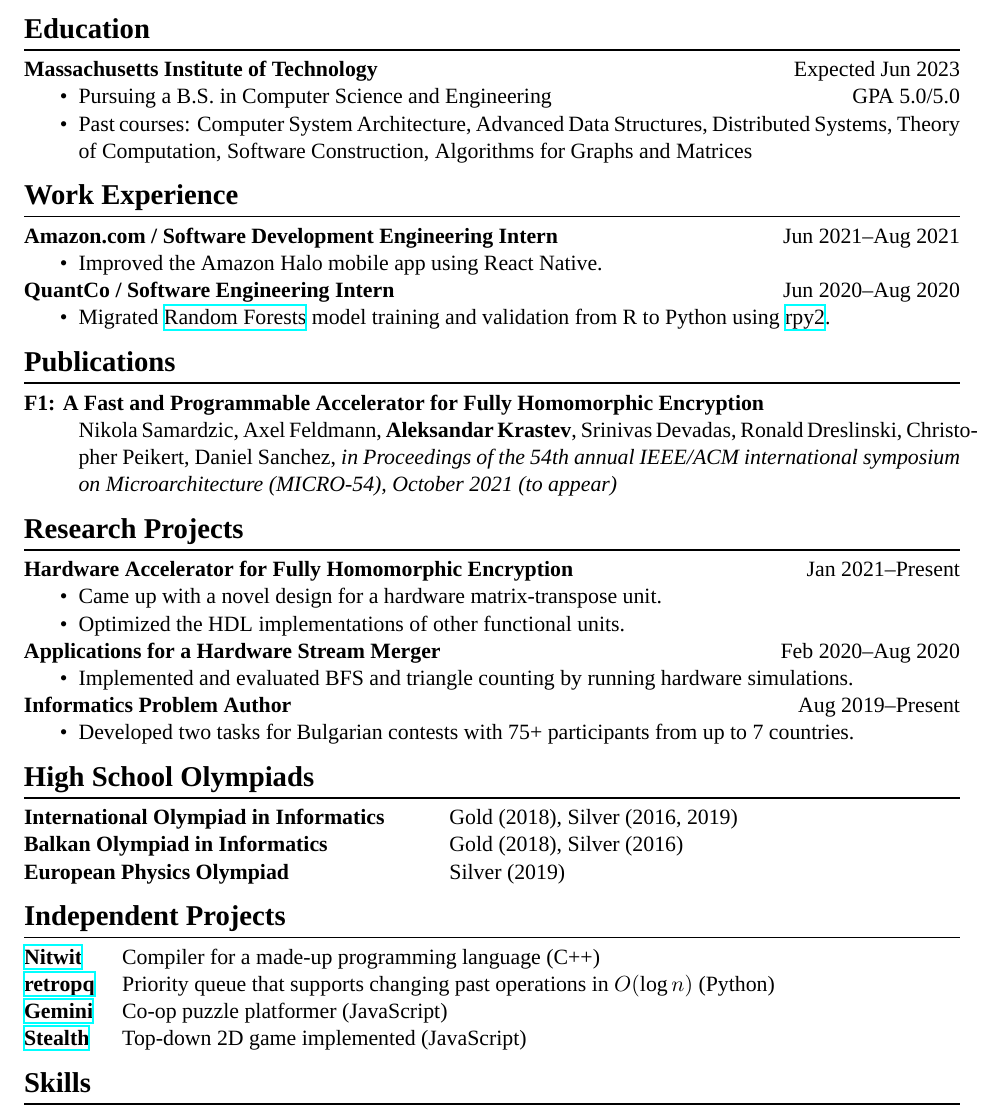
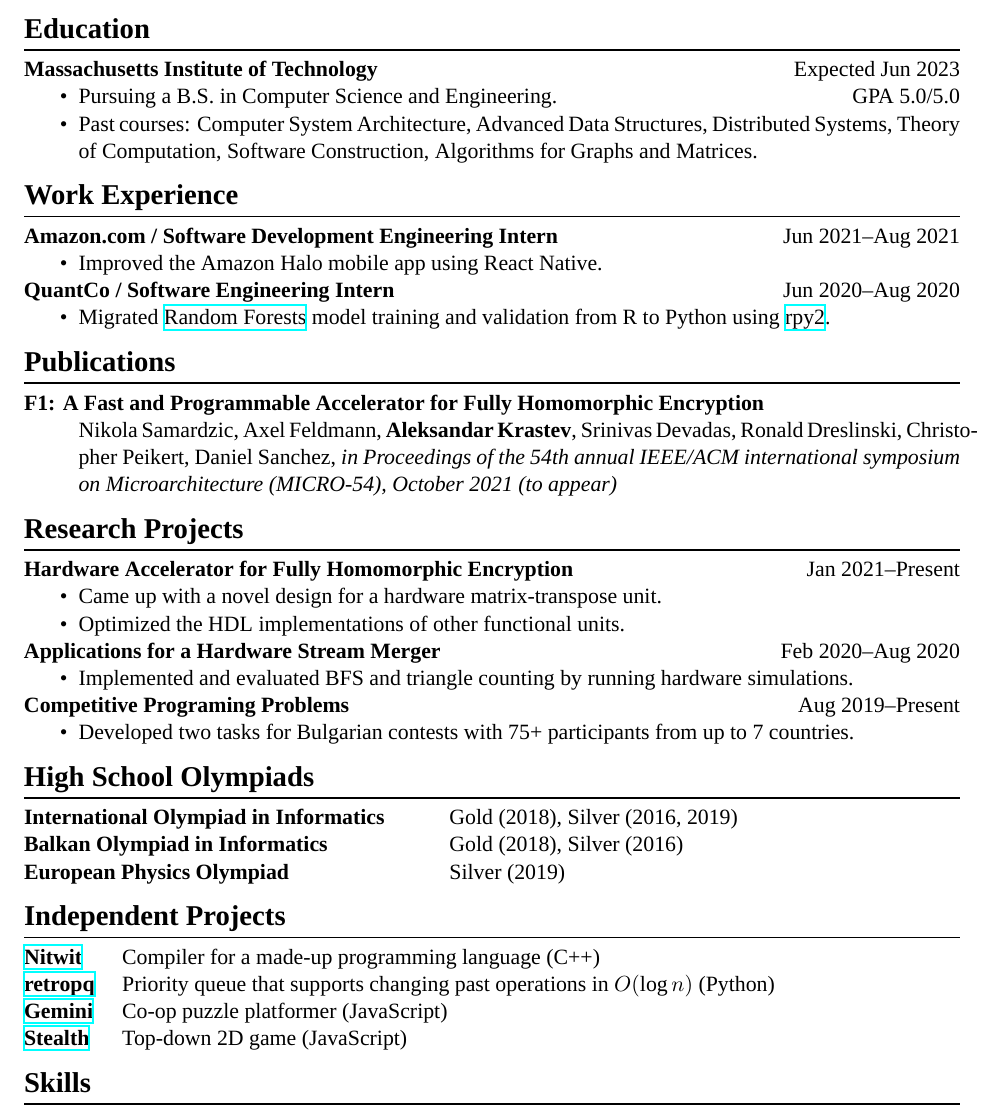
Before and after one commit to Alaxe/alaxe.github.io, a LaTeX CV (resume/aleksandar-krastev.tex): part of the page, cut so that both start at the same text. Compiled offline with XeLaTeX; a missing font is replaced by an installed copy or a similar font.

Commit message:
Minor resume tweaks

```diff
--- a/resume/aleksandar-krastev.tex
+++ b/resume/aleksandar-krastev.tex
@@ -110,7 +110,7 @@ $\bullet$ \href{https://github.com/Alaxe}{https://github.com/Alaxe} \hfill
         hardware simulations.
 \end{itemize}
 
-\textbf{Informatics Problem Author}
+\textbf{Competitive Programing Problems}
 \hfill
 \textsc{Aug 2019--Present}
 \begin{itemize}
@@ -136,7 +136,7 @@ $\bullet$ \href{https://github.com/Alaxe}{https://github.com/Alaxe} \hfill
     \item[\href{https://github.com/Alaxe/gemini}{Gemini}]
         Co-op puzzle platformer (JavaScript)
     \item[\href{https://github.com/Alaxe/stealth}{Stealth}]
-        Top-down 2D game implemented (JavaScript)
+        Top-down 2D game (JavaScript)
 \end{description}
 
 \section*{Skills}
```
Also changed, not shown: resume/aleksandar-krastev.pdf, resume/aleksandar-krastev.tex (4 more changed lines).
